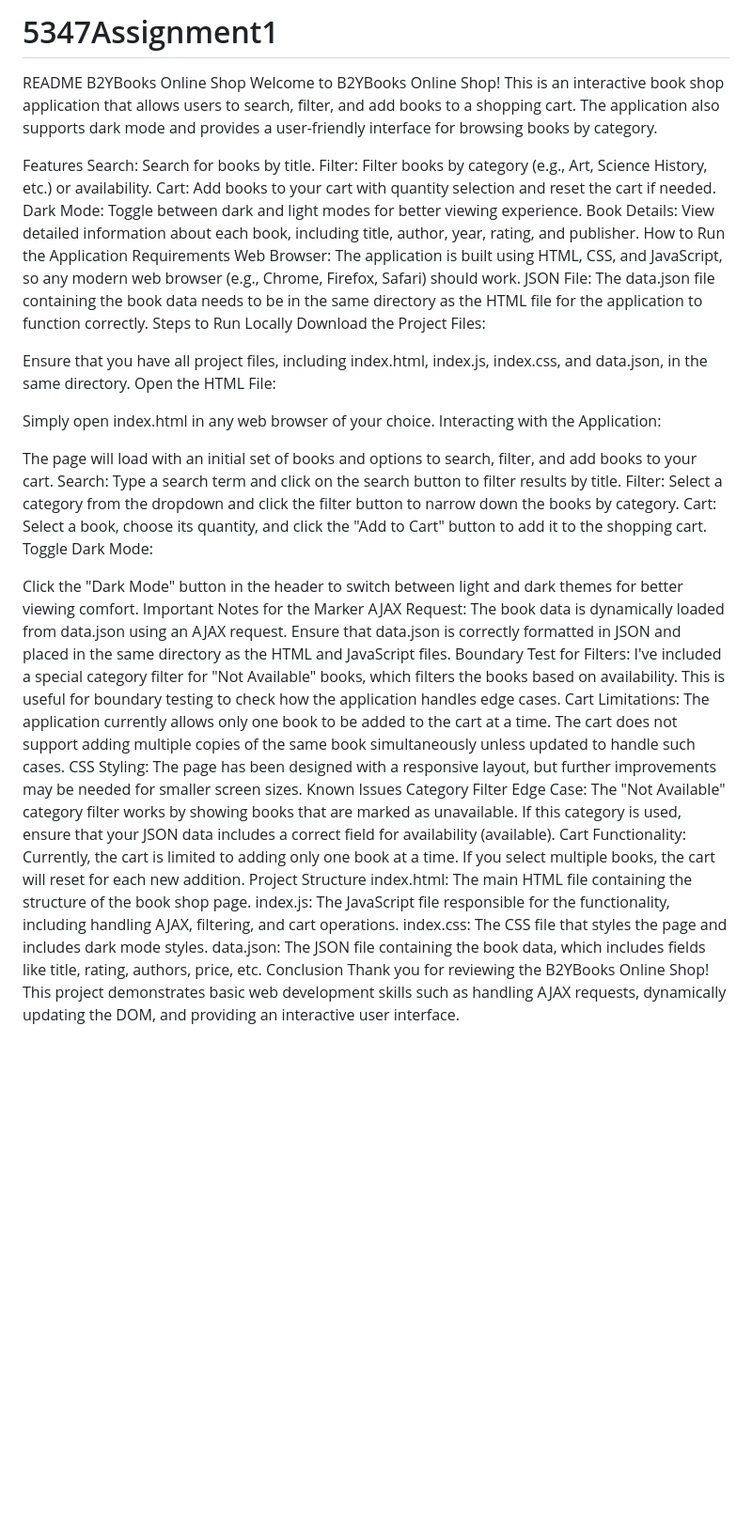
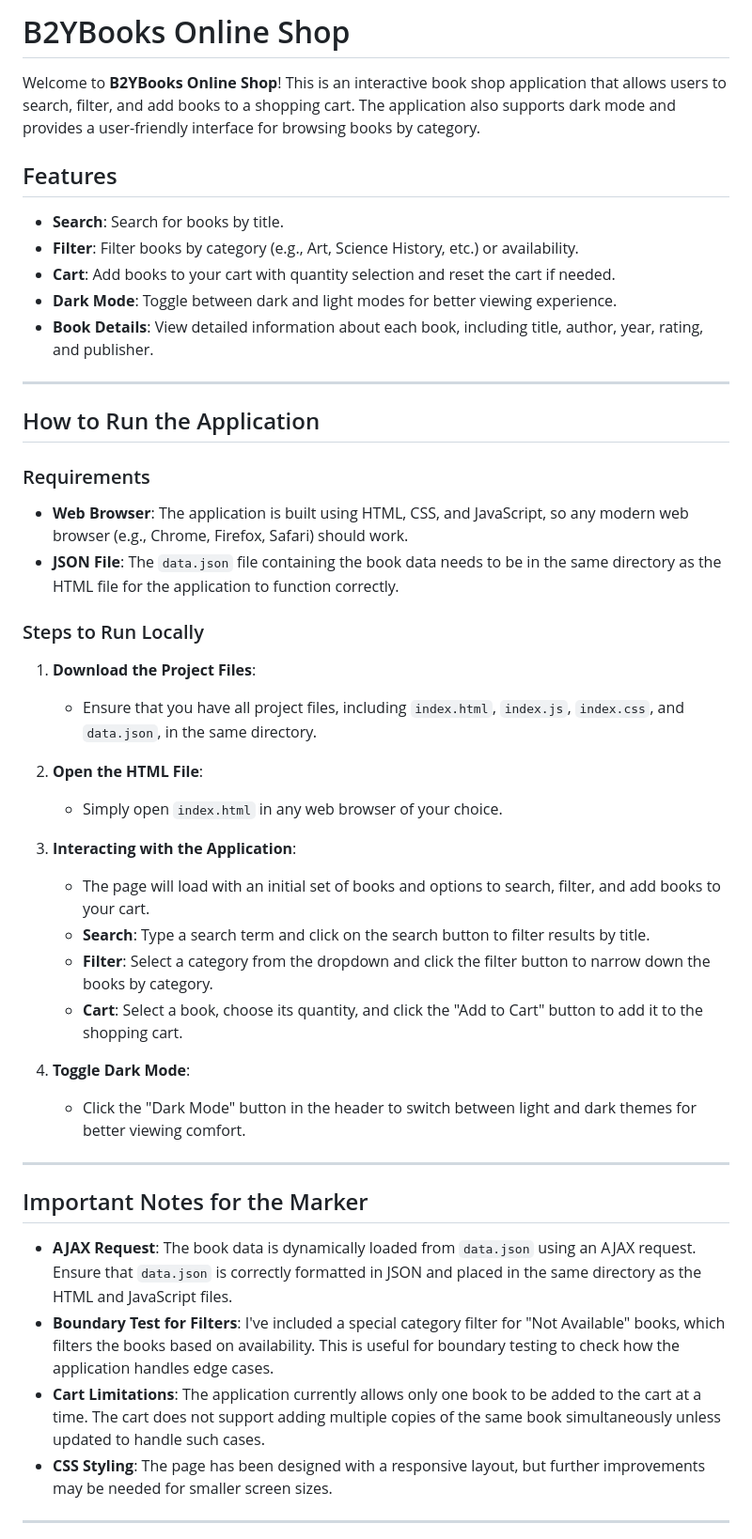
Before and after one commit to kikiarya/OldPhoneStore, a Markdown page: README.md, the part around one of its changes. Shown at 94% size. GitHub-like rendering; blank space fills up the shorter version.

Commit message:
Update README.md initial

```diff
--- a/README.md
+++ b/README.md
@@ -1,48 +1,46 @@
-# 5347Assignment1
-README
-B2YBooks Online Shop
-Welcome to B2YBooks Online Shop! This is an interactive book shop application that allows users to search, filter, and add books to a shopping cart. The application also supports dark mode and provides a user-friendly interface for browsing books by category.
+# B2YBooks Online Shop
 
-Features
-Search: Search for books by title.
-Filter: Filter books by category (e.g., Art, Science History, etc.) or availability.
-Cart: Add books to your cart with quantity selection and reset the cart if needed.
-Dark Mode: Toggle between dark and light modes for better viewing experience.
-Book Details: View detailed information about each book, including title, author, year, rating, and publisher.
-How to Run the Application
-Requirements
-Web Browser: The application is built using HTML, CSS, and JavaScript, so any modern web browser (e.g., Chrome, Firefox, Safari) should work.
-JSON File: The data.json file containing the book data needs to be in the same directory as the HTML file for the application to function correctly.
-Steps to Run Locally
-Download the Project Files:
+Welcome to **B2YBooks Online Shop**! This is an interactive book shop application that allows users to search, filter, and add books to a shopping cart. The application also supports dark mode and provides a user-friendly interface for browsing books by category.
 
-Ensure that you have all project files, including index.html, index.js, index.css, and data.json, in the same directory.
-Open the HTML File:
+## Features
+- **Search**: Search for books by title.
+- **Filter**: Filter books by category (e.g., Art, Science History, etc.) or availability.
+- **Cart**: Add books to your cart with quantity selection and reset the cart if needed.
+- **Dark Mode**: Toggle between dark and light modes for better viewing experience.
+- **Book Details**: View detailed information about each book, including title, author, year, rating, and publisher.
 
-Simply open index.html in any web browser of your choice.
-Interacting with the Application:
+---
 
-The page will load with an initial set of books and options to search, filter, and add books to your cart.
-Search: Type a search term and click on the search button to filter results by title.
-Filter: Select a category from the dropdown and click the filter button to narrow down the books by category.
-Cart: Select a book, choose its quantity, and click the "Add to Cart" button to add it to the shopping cart.
-Toggle Dark Mode:
+## How to Run the Application
 
-Click the "Dark Mode" button in the header to switch between light and dark themes for better viewing comfort.
-Important Notes for the Marker
-AJAX Request: The book data is dynamically loaded from data.json using an AJAX request. Ensure that data.json is correctly formatted in JSON and placed in the same directory as the HTML and JavaScript files.
-Boundary Test for Filters: I've included a special category filter for "Not Available" books, which filters the books based on availability. This is useful for boundary testing to check how the application handles edge cases.
-Cart Limitations: The application currently allows only one book to be added to the cart at a time. The cart does not support adding multiple copies of the same book simultaneously unless updated to handle such cases.
-CSS Styling: The page has been designed with a responsive layout, but further improvements may be needed for smaller screen sizes.
-Known Issues
-Category Filter Edge Case:
-The "Not Available" category filter works by showing books that are marked as unavailable. If this category is used, ensure that your JSON data includes a correct field for availability (available).
-Cart Functionality:
-Currently, the cart is limited to adding only one book at a time. If you select multiple books, the cart will reset for each new addition.
-Project Structure
-index.html: The main HTML file containing the structure of the book shop page.
-index.js: The JavaScript file responsible for the functionality, including handling AJAX, filtering, and cart operations.
-index.css: The CSS file that styles the page and includes dark mode styles.
-data.json: The JSON file containing the book data, which includes fields like title, rating, authors, price, etc.
-Conclusion
-Thank you for reviewing the B2YBooks Online Shop! This project demonstrates basic web development skills such as handling AJAX requests, dynamically updating the DOM, and providing an interactive user interface.
+### Requirements
+- **Web Browser**: The application is built using HTML, CSS, and JavaScript, so any modern web browser (e.g., Chrome, Firefox, Safari) should work.
+- **JSON File**: The `data.json` file containing the book data needs to be in the same directory as the HTML file for the application to function correctly.
+
+### Steps to Run Locally
+1. **Download the Project Files**:
+   - Ensure that you have all project files, including `index.html`, `index.js`, `index.css`, and `data.json`, in the same directory.
+
+2. **Open the HTML File**:
+   - Simply open `index.html` in any web browser of your choice.
+
+3. **Interacting with the Application**:
+   - The page will load with an initial set of books and options to search, filter, and add books to your cart.
+   - **Search**: Type a search term and click on the search button to filter results by title.
+   - **Filter**: Select a category from the dropdown and click the filter button to narrow down the books by category.
+   - **Cart**: Select a book, choose its quantity, and click the "Add to Cart" button to add it to the shopping cart.
+
+4. **Toggle Dark Mode**:
+   - Click the "Dark Mode" button in the header to switch between light and dark themes for better viewing comfort.
+
+---
+
+## Important Notes for the Marker
+
+- **AJAX Request**: The book data is dynamically loaded from `data.json` using an AJAX request. Ensure that `data.json` is correctly formatted in JSON and placed in the same directory as the HTML and JavaScript files.
+- **Boundary Test for Filters**: I've included a special category filter for "Not Available" books, which filters the books based on availability. This is useful for boundary testing to check how the application handles edge cases.
+- **Cart Limitations**: The application currently allows only one book to be added to the cart at a time. The cart does not support adding multiple copies of the same book simultaneously unless updated to handle such cases.
+- **CSS Styling**: The page has been designed with a responsive layout, but further improvements may be needed for smaller screen sizes.
+
+---
+
```
Also changed, not shown: other parts of README.md (+22 -0 lines).
